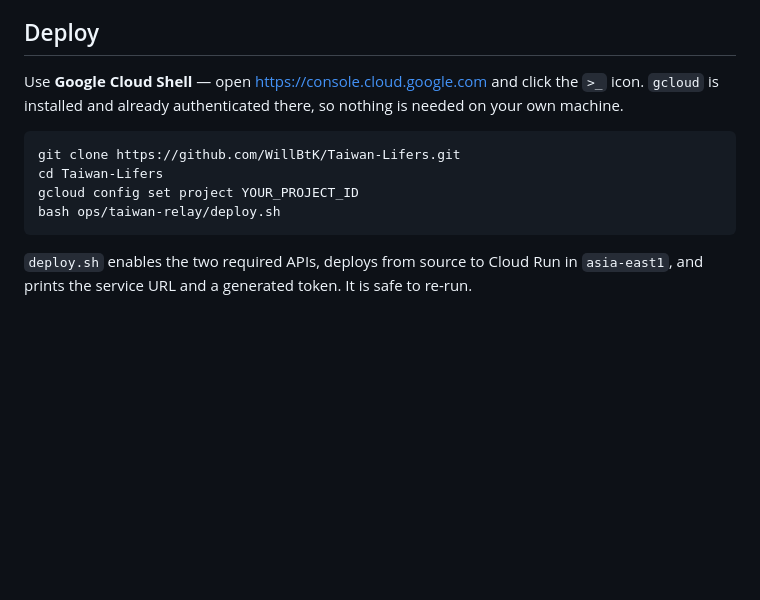
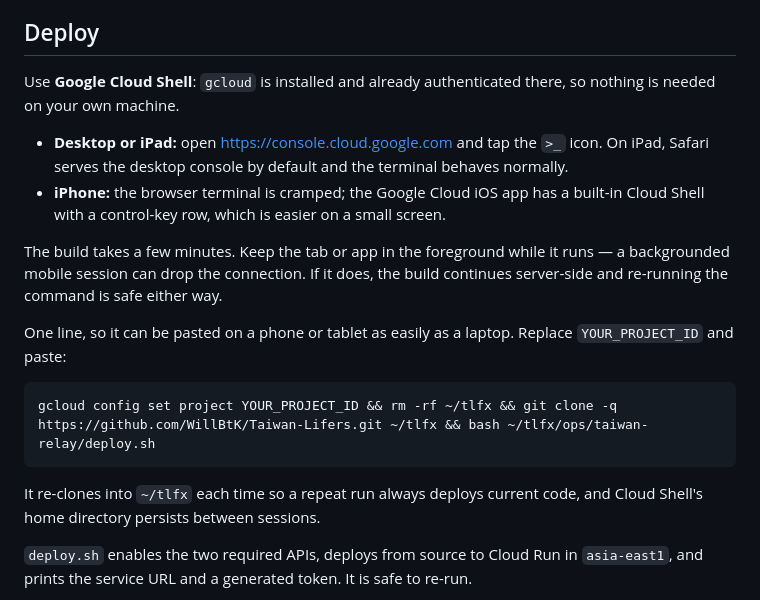
Before and after one commit to WillBtK/Taiwan-Lifers, a Markdown page: ops/taiwan-relay/README.md, the part around the change. Drawn GitHub-style; blank space fills up the shorter version.

Commit message:
Make the relay deploy a single pasteable line, and note the mobile path
The deploy was four commands assuming a laptop. It is now one line that can
be pasted on a tablet or phone, re-cloning into a fixed directory so a repeat
run always deploys current code. README notes that iPad Safari runs the
console terminal normally, that the iOS app's shell is easier on a phone, and
that a backgrounded mobile session can drop the connection mid-build without
harm, since the deploy is idempotent.

Co-Authored-By: Claude Opus 5 <noreply@anthropic.com>
Claude-Session: https://claude.ai/code/session_01U6NeEFVTAXo1Ao7VaAHCtb

````diff
--- a/ops/taiwan-relay/README.md
+++ b/ops/taiwan-relay/README.md
@@ -19,16 +19,29 @@ refused, and only the allowlisted https target is forwarded.
 
 ## Deploy
 
-Use **Google Cloud Shell** — open <https://console.cloud.google.com> and click
-the `>_` icon. `gcloud` is installed and already authenticated there, so
-nothing is needed on your own machine.
+Use **Google Cloud Shell**: `gcloud` is installed and already authenticated
+there, so nothing is needed on your own machine.
+
+- **Desktop or iPad:** open <https://console.cloud.google.com> and tap the
+  `>_` icon. On iPad, Safari serves the desktop console by default and the
+  terminal behaves normally.
+- **iPhone:** the browser terminal is cramped; the Google Cloud iOS app has a
+  built-in Cloud Shell with a control-key row, which is easier on a small
+  screen.
+
+The build takes a few minutes. Keep the tab or app in the foreground while it
+runs — a backgrounded mobile session can drop the connection. If it does, the
+build continues server-side and re-running the command is safe either way.
+
+One line, so it can be pasted on a phone or tablet as easily as a laptop.
+Replace `YOUR_PROJECT_ID` and paste:
 
 ```
-git clone https://github.com/WillBtK/Taiwan-Lifers.git
-cd Taiwan-Lifers
-gcloud config set project YOUR_PROJECT_ID
-bash ops/taiwan-relay/deploy.sh
+gcloud config set project YOUR_PROJECT_ID && rm -rf ~/tlfx && git clone -q https://github.com/WillBtK/Taiwan-Lifers.git ~/tlfx && bash ~/tlfx/ops/taiwan-relay/deploy.sh
 ```
+
+It re-clones into `~/tlfx` each time so a repeat run always deploys current
+code, and Cloud Shell's home directory persists between sessions.
 
 `deploy.sh` enables the two required APIs, deploys from source to Cloud Run in
 `asia-east1`, and prints the service URL and a generated token. It is safe to
````
